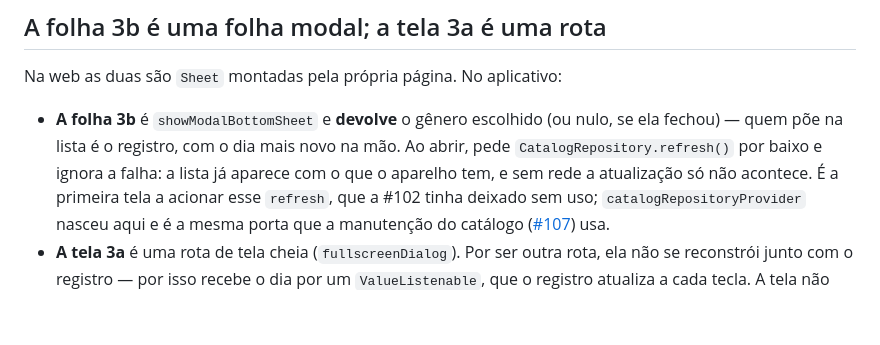
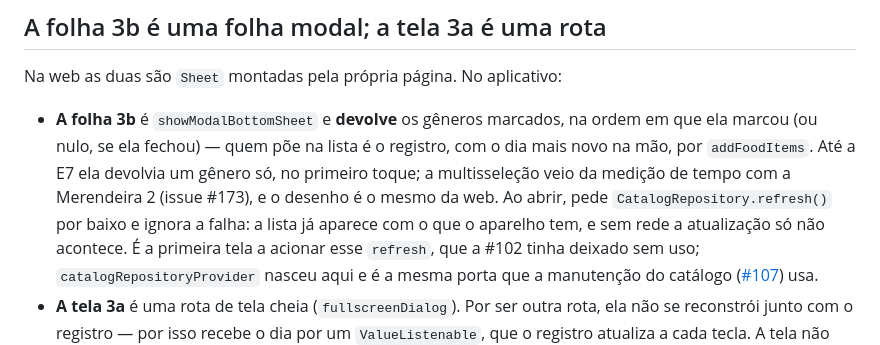
Before and after one commit to rds-renan/mapa-alimentacao-escolar, a Markdown page: docs/06-app/generos-e-alteracao-do-cardapio.md, the part around the change. Drawn GitHub-style; blank space fills up the shorter version.

```diff
--- a/docs/06-app/generos-e-alteracao-do-cardapio.md
+++ b/docs/06-app/generos-e-alteracao-do-cardapio.md
@@ -88,9 +88,11 @@ A consulta do mês (`SupabaseMonthGateway`) passou a pedir
 
 Na web as duas são `Sheet` montadas pela própria página. No aplicativo:
 
-- **A folha 3b** é `showModalBottomSheet` e **devolve** o gênero escolhido
-  (ou nulo, se ela fechou) — quem põe na lista é o registro, com o dia mais
-  novo na mão. Ao abrir, pede `CatalogRepository.refresh()` por baixo e
+- **A folha 3b** é `showModalBottomSheet` e **devolve** os gêneros marcados,
+  na ordem em que ela marcou (ou nulo, se ela fechou) — quem põe na lista é o
+  registro, com o dia mais novo na mão, por `addFoodItems`. Até a E7 ela
+  devolvia um gênero só, no primeiro toque; a multisseleção veio da medição de
+  tempo com a Merendeira 2 (issue #173), e o desenho é o mesmo da web. Ao abrir, pede `CatalogRepository.refresh()` por baixo e
   ignora a falha: a lista já aparece com o que o aparelho tem, e sem rede a
   atualização só não acontece. É a primeira tela a acionar esse `refresh`,
   que a #102 tinha deixado sem uso; `catalogRepositoryProvider` nasceu aqui e
```
Also changed, not shown: docs/03-ux/telas.md (+3 -1 lines), docs/05-web/registro-do-dia.md (+9 -1 lines), docs/assets/e3-3b-escolher-genero.png, 13 other files.
